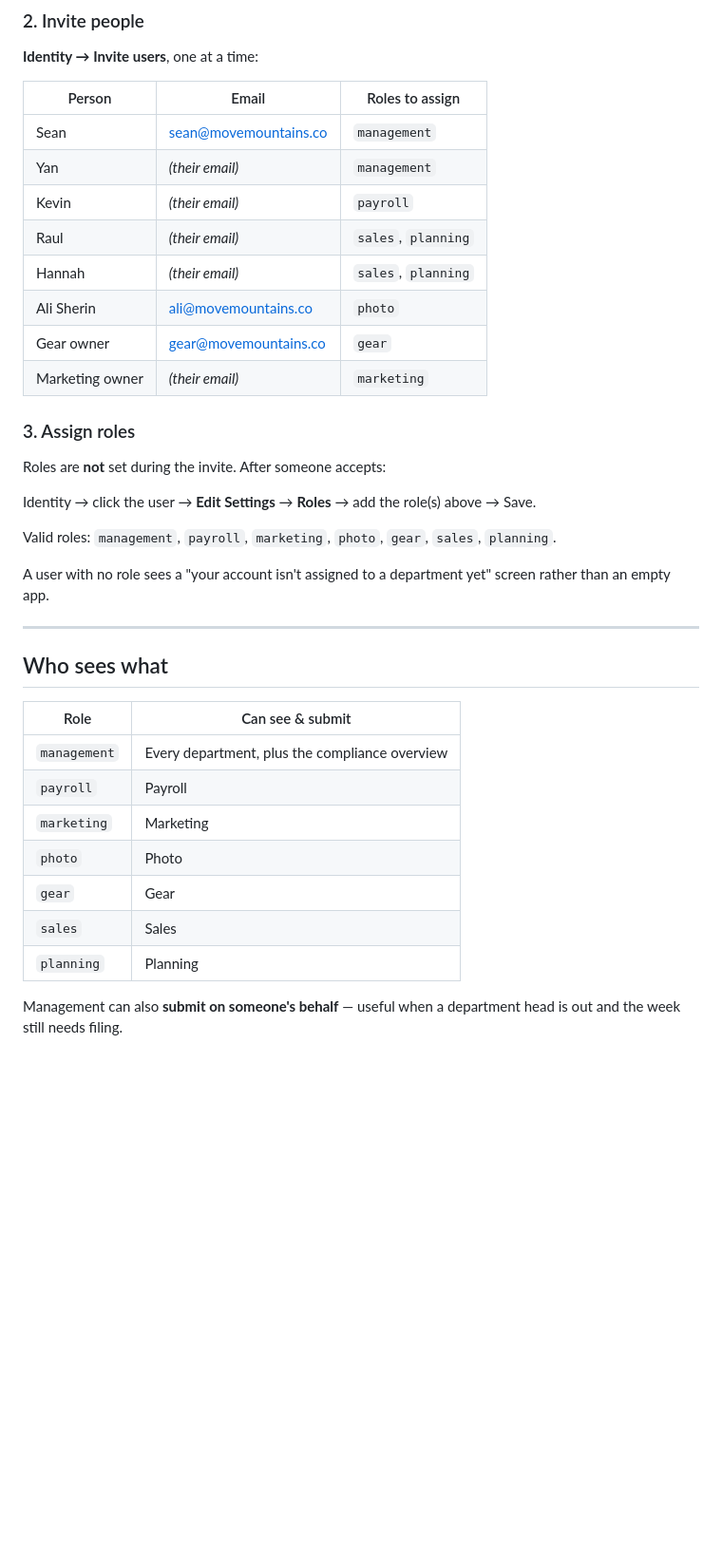
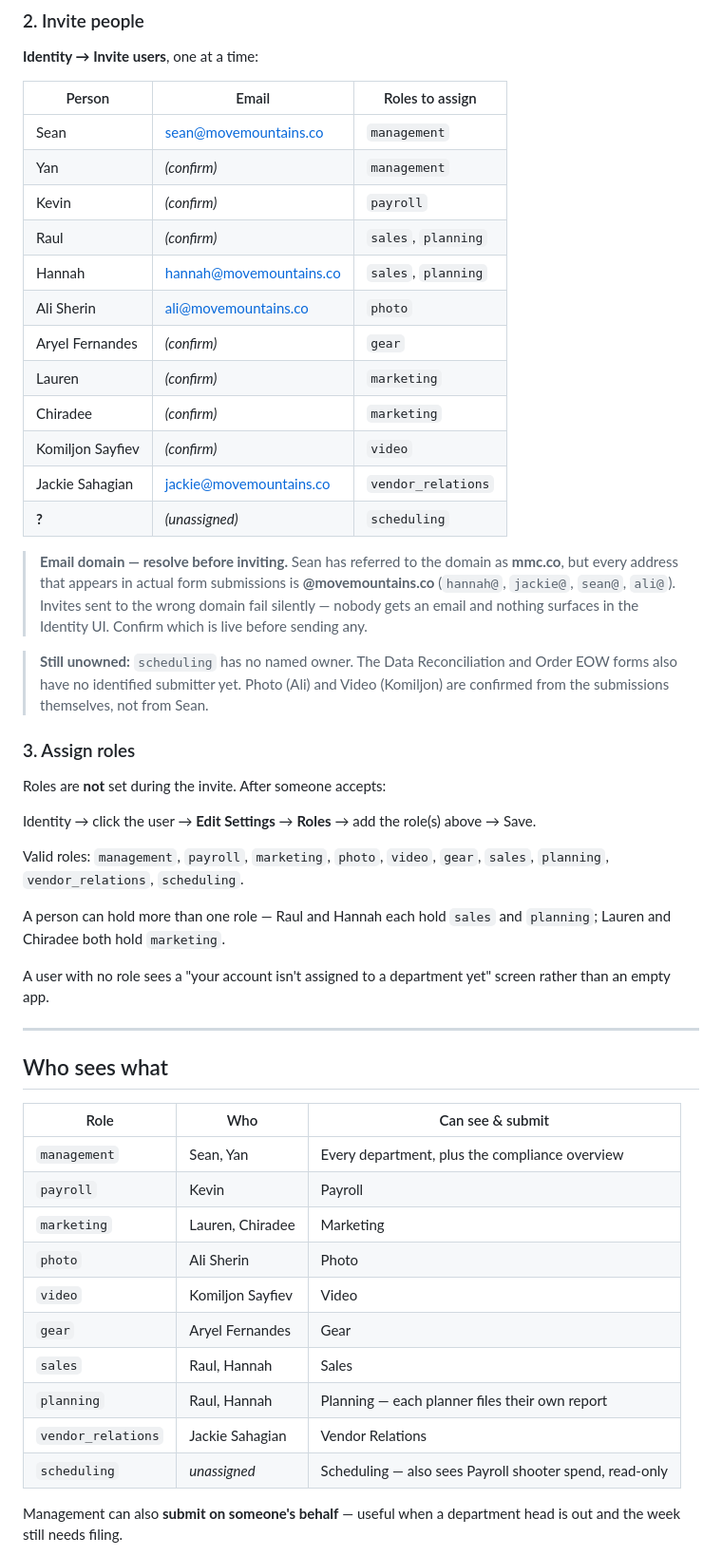
Before and after one commit to movemountainsco/dashboard, a Markdown page: README.md, the part around the change. Shown at 95% size. Drawn GitHub-style; blank space fills up the shorter version.

Commit message:
Update invite roster with real names and all nine department roles

```diff
--- a/README.md
+++ b/README.md
@@ -24,13 +24,27 @@ This is important — without it, anyone who finds the URL can create an account
 | Person | Email | Roles to assign |
 |---|---|---|
 | Sean | sean@movemountains.co | `management` |
-| Yan | *(their email)* | `management` |
-| Kevin | *(their email)* | `payroll` |
-| Raul | *(their email)* | `sales`, `planning` |
-| Hannah | *(their email)* | `sales`, `planning` |
+| Yan | *(confirm)* | `management` |
+| Kevin | *(confirm)* | `payroll` |
+| Raul | *(confirm)* | `sales`, `planning` |
+| Hannah | hannah@movemountains.co | `sales`, `planning` |
 | Ali Sherin | ali@movemountains.co | `photo` |
-| Gear owner | gear@movemountains.co | `gear` |
-| Marketing owner | *(their email)* | `marketing` |
+| Aryel Fernandes | *(confirm)* | `gear` |
+| Lauren | *(confirm)* | `marketing` |
+| Chiradee | *(confirm)* | `marketing` |
+| Komiljon Sayfiev | *(confirm)* | `video` |
+| Jackie Sahagian | jackie@movemountains.co | `vendor_relations` |
+| **?** | *(unassigned)* | `scheduling` |
+
+> **Email domain — resolve before inviting.** Sean has referred to the domain as
+> **mmc.co**, but every address that appears in actual form submissions is
+> **@movemountains.co** (`hannah@`, `jackie@`, `sean@`, `ali@`). Invites sent to
+> the wrong domain fail silently — nobody gets an email and nothing surfaces in
+> the Identity UI. Confirm which is live before sending any.
+
+> **Still unowned:** `scheduling` has no named owner. The Data Reconciliation and
+> Order EOW forms also have no identified submitter yet. Photo (Ali) and Video
+> (Komiljon) are confirmed from the submissions themselves, not from Sean.
 
 ### 3. Assign roles
 
@@ -38,7 +52,11 @@ Roles are **not** set during the invite. After someone accepts:
 
 Identity → click the user → **Edit Settings** → **Roles** → add the role(s) above → Save.
 
-Valid roles: `management`, `payroll`, `marketing`, `photo`, `gear`, `sales`, `planning`.
+Valid roles: `management`, `payroll`, `marketing`, `photo`, `video`, `gear`, `sales`,
+`planning`, `vendor_relations`, `scheduling`.
+
+A person can hold more than one role — Raul and Hannah each hold `sales` and
+`planning`; Lauren and Chiradee both hold `marketing`.
 
 A user with no role sees a "your account isn't assigned to a department yet"
 screen rather than an empty app.
@@ -47,15 +65,18 @@ screen rather than an empty app.
 
 ## Who sees what
 
-| Role | Can see & submit |
-|---|---|
-| `management` | Every department, plus the compliance overview |
-| `payroll` | Payroll |
-| `marketing` | Marketing |
-| `photo` | Photo |
-| `gear` | Gear |
-| `sales` | Sales |
-| `planning` | Planning |
+| Role | Who | Can see &amp; submit |
+|---|---|---|
+| `management` | Sean, Yan | Every department, plus the compliance overview |
+| `payroll` | Kevin | Payroll |
+| `marketing` | Lauren, Chiradee | Marketing |
+| `photo` | Ali Sherin | Photo |
+| `video` | Komiljon Sayfiev | Video |
+| `gear` | Aryel Fernandes | Gear |
+| `sales` | Raul, Hannah | Sales |
+| `planning` | Raul, Hannah | Planning — each planner files their own report |
+| `vendor_relations` | Jackie Sahagian | Vendor Relations |
+| `scheduling` | *unassigned* | Scheduling — also sees Payroll shooter spend, read-only |
 
 Management can also **submit on someone's behalf** — useful when a department
 head is out and the week still needs filing.
```
